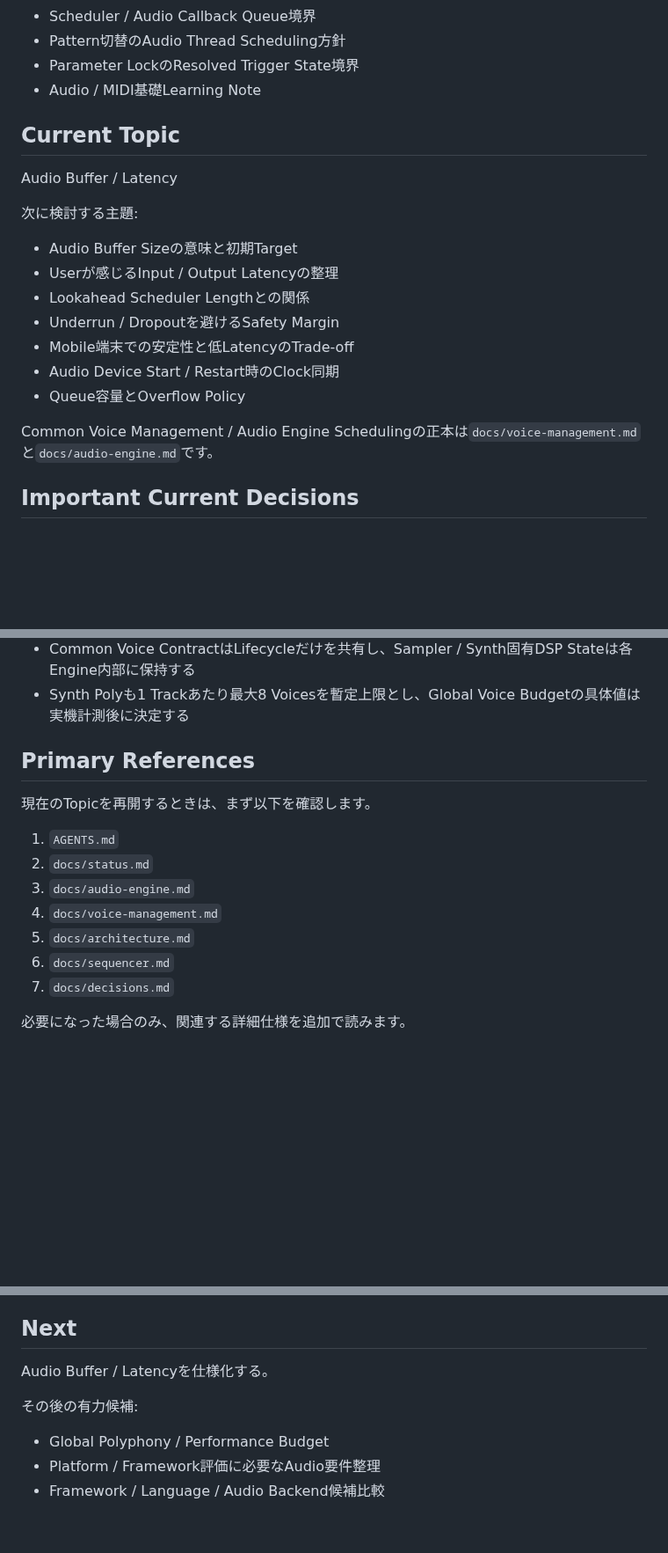
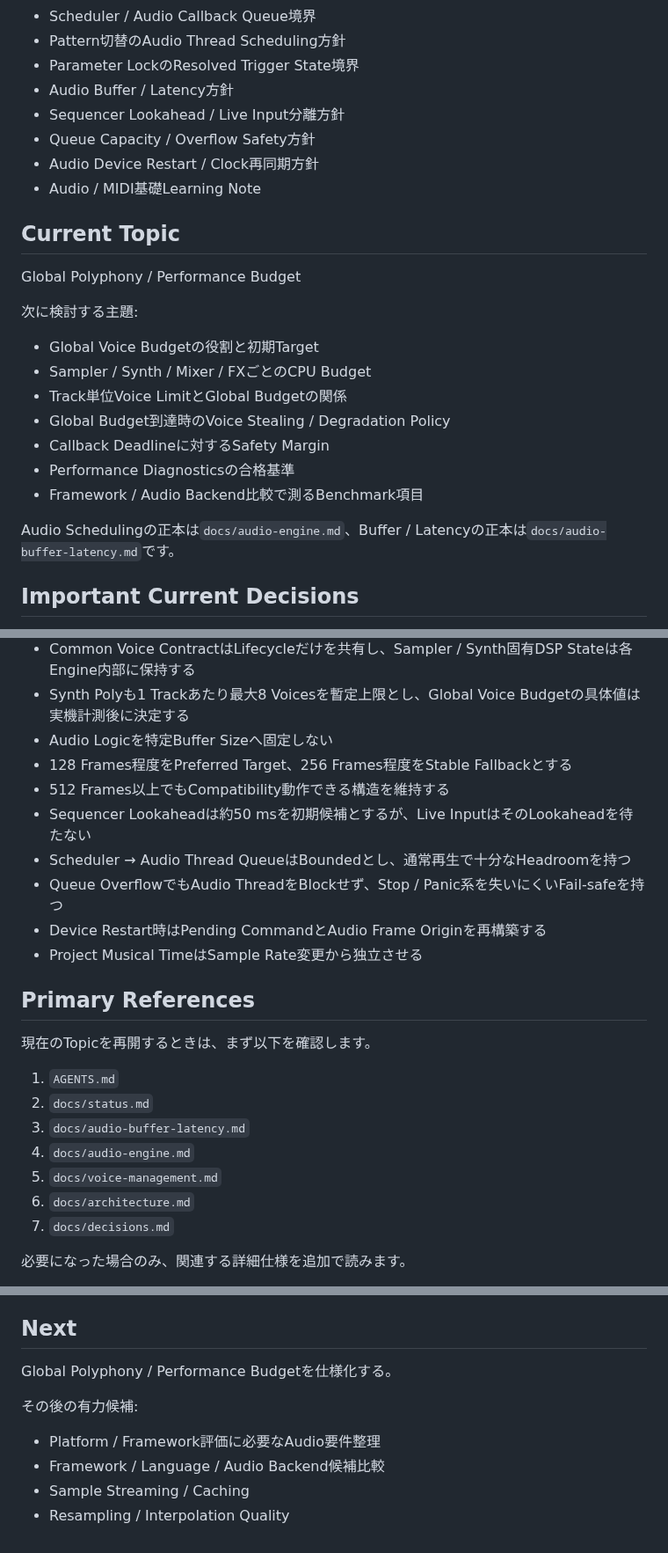
Before and after one commit to akm831/original_sequencer, a Markdown page: docs/status.md, 3 parts joined by grey strips. Shown at 88% size. Rendered like a GitHub page; blank space fills up the shorter version.

Commit message:
docs: advance status after buffer latency specification

```diff
--- a/docs/status.md
+++ b/docs/status.md
@@ -41,23 +41,27 @@ Touch-firstのGroovebox / Sequencerを設計中です。
 - Scheduler / Audio Callback Queue境界
 - Pattern切替のAudio Thread Scheduling方針
 - Parameter LockのResolved Trigger State境界
+- Audio Buffer / Latency方針
+- Sequencer Lookahead / Live Input分離方針
+- Queue Capacity / Overflow Safety方針
+- Audio Device Restart / Clock再同期方針
 - Audio / MIDI基礎Learning Note
 
 ## Current Topic
 
-Audio Buffer / Latency
+Global Polyphony / Performance Budget
 
 次に検討する主題:
 
-- Audio Buffer Sizeの意味と初期Target
-- Userが感じるInput / Output Latencyの整理
-- Lookahead Scheduler Lengthとの関係
-- Underrun / Dropoutを避けるSafety Margin
-- Mobile端末での安定性と低LatencyのTrade-off
-- Audio Device Start / Restart時のClock同期
-- Queue容量とOverflow Policy
+- Global Voice Budgetの役割と初期Target
+- Sampler / Synth / Mixer / FXごとのCPU Budget
+- Track単位Voice LimitとGlobal Budgetの関係
+- Global Budget到達時のVoice Stealing / Degradation Policy
+- Callback Deadlineに対するSafety Margin
+- Performance Diagnosticsの合格基準
+- Framework / Audio Backend比較で測るBenchmark項目
 
-Common Voice Management / Audio Engine Schedulingの正本は`docs/voice-management.md`と`docs/audio-engine.md`です。
+Audio Schedulingの正本は`docs/audio-engine.md`、Buffer / Latencyの正本は`docs/audio-buffer-latency.md`です。
 
 ## Important Current Decisions
 
@@ -88,6 +92,14 @@ Common Voice Management / Audio Engine Schedulingの正本は`docs/voice-managem
 - ChokeはVoice Allocation前、Voice Stealingは必要時のAllocation Fallbackとして処理する
 - Common Voice ContractはLifecycleだけを共有し、Sampler / Synth固有DSP Stateは各Engine内部に保持する
 - Synth Polyも1 Trackあたり最大8 Voicesを暫定上限とし、Global Voice Budgetの具体値は実機計測後に決定する
+- Audio Logicを特定Buffer Sizeへ固定しない
+- 128 Frames程度をPreferred Target、256 Frames程度をStable Fallbackとする
+- 512 Frames以上でもCompatibility動作できる構造を維持する
+- Sequencer Lookaheadは約50 msを初期候補とするが、Live InputはそのLookaheadを待たない
+- Scheduler → Audio Thread QueueはBoundedとし、通常再生で十分なHeadroomを持つ
+- Queue OverflowでもAudio ThreadをBlockせず、Stop / Panic系を失いにくいFail-safeを持つ
+- Device Restart時はPending CommandとAudio Frame Originを再構築する
+- Project Musical TimeはSample Rate変更から独立させる
 
 ## Primary References
 
@@ -95,10 +107,10 @@ Common Voice Management / Audio Engine Schedulingの正本は`docs/voice-managem
 
 1. `AGENTS.md`
 2. `docs/status.md`
-3. `docs/audio-engine.md`
-4. `docs/voice-management.md`
-5. `docs/architecture.md`
-6. `docs/sequencer.md`
+3. `docs/audio-buffer-latency.md`
+4. `docs/audio-engine.md`
+5. `docs/voice-management.md`
+6. `docs/architecture.md`
 7. `docs/decisions.md`
 
 必要になった場合のみ、関連する詳細仕様を追加で読みます。
@@ -138,10 +150,11 @@ original_sequencerの続きを進めてください。AGENTS.mdとdocs/status.md
 
 ## Next
 
-Audio Buffer / Latencyを仕様化する。
+Global Polyphony / Performance Budgetを仕様化する。
 
 その後の有力候補:
 
-- Global Polyphony / Performance Budget
 - Platform / Framework評価に必要なAudio要件整理
 - Framework / Language / Audio Backend候補比較
+- Sample Streaming / Caching
+- Resampling / Interpolation Quality
```
